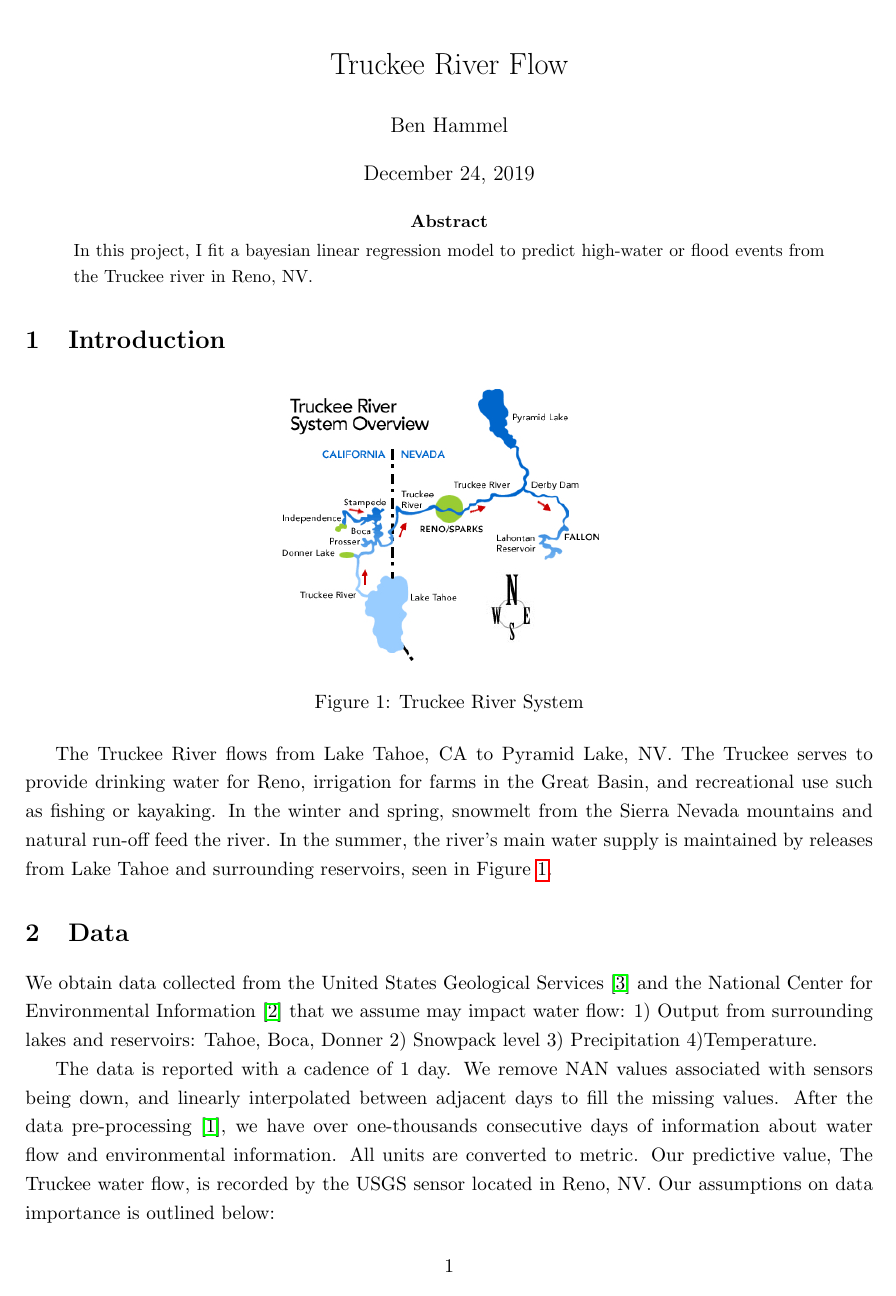
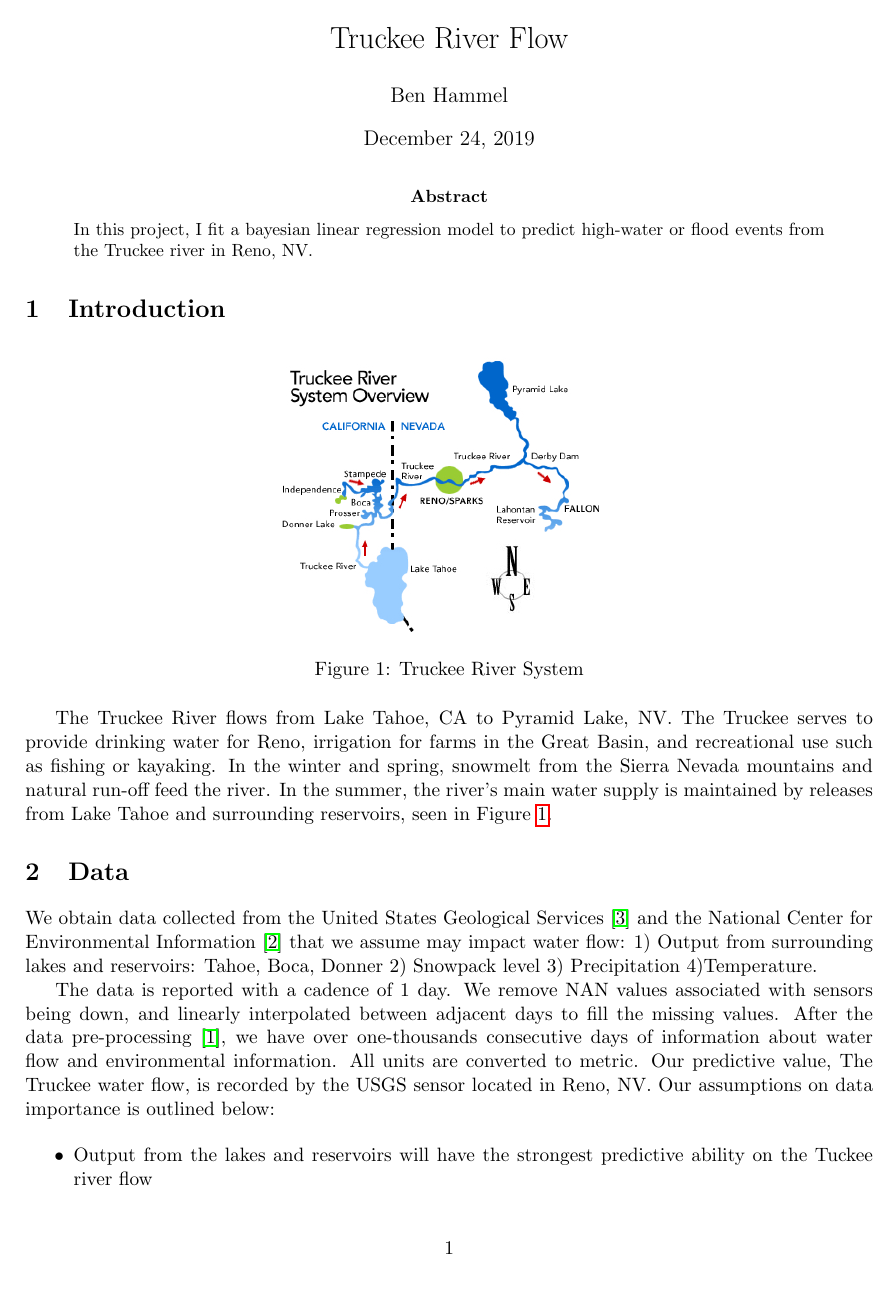
Before and after one commit to bdhammel/bayesian-notes, a LaTeX paper (bayesian-stats-techniques-and-models/capstone/report/report.tex): page 1 of 5 before the commit and page 1 of 4 after it. Compiled offline with pdfLaTeX.

Commit message:
Update report

```diff
--- a/bayesian-stats-techniques-and-models/capstone/report/report.tex
+++ b/bayesian-stats-techniques-and-models/capstone/report/report.tex
@@ -7,11 +7,11 @@
 \evensidemargin 0pt
 \marginparwidth 0pt
 \marginparsep 10pt
-\topmargin 00pt
+\topmargin -10pt
 \headsep 0pt
 \textheight 8.7in
 \textwidth 6.65in
-\linespread{1.2}
+% \linespread{1.2}
 
 
 \title{\vspace{-80pt}Truckee River Flow}
```
Also changed, not shown: bayesian-stats-techniques-and-models/capstone/report/report.pdf (added), 2 other files.
